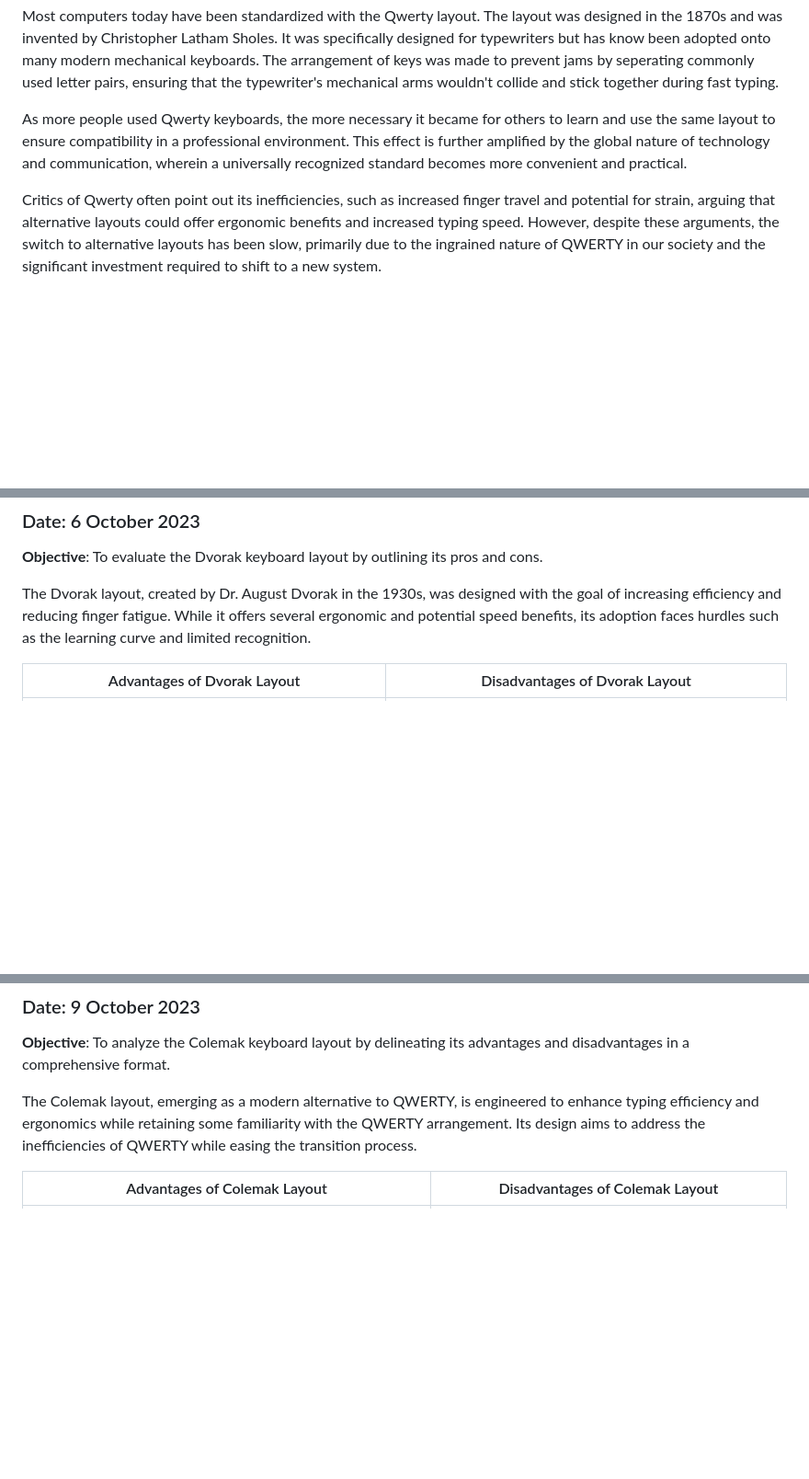
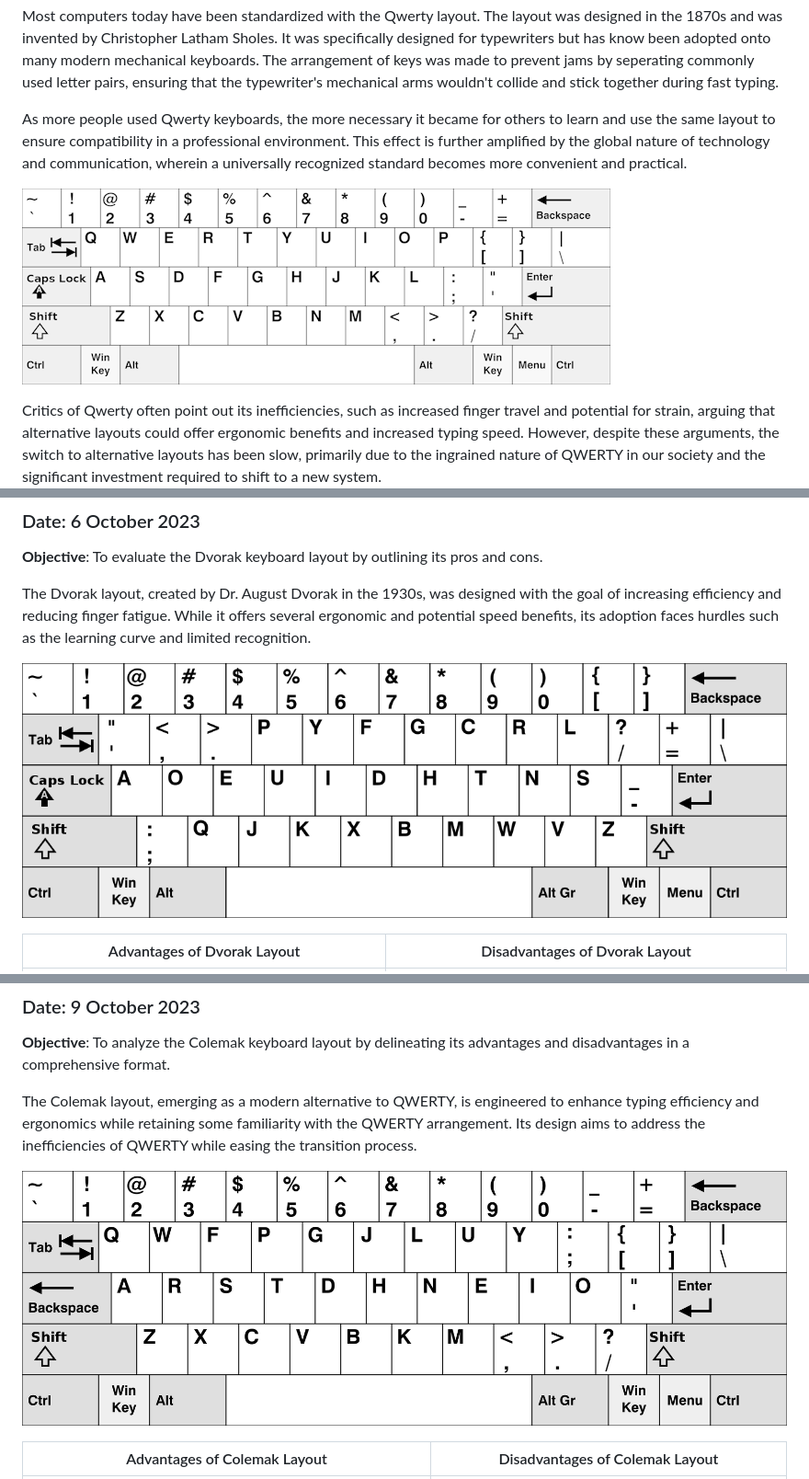
Before and after one commit to JoshuaMarkle/research-project, a Markdown page: research.md, 3 parts joined by grey strips. Shown: that part at 92% size. Rendered like a GitHub page; pictures changed too: docs/colemakLayout.png (added), docs/dvorakLayout.png (added), docs/qwertyLayout.png (added); blank space fills up the shorter version.

Commit message:
added layout images and created compilePDF.sh

```diff
--- a/research.md
+++ b/research.md
@@ -90,6 +90,8 @@ Most computers today have been standardized with the Qwerty layout. The layout w
 
 As more people used Qwerty keyboards, the more necessary it became for others to learn and use the same layout to ensure compatibility in a professional environment. This effect is further amplified by the global nature of technology and communication, wherein a universally recognized standard becomes more convenient and practical.
 
+![The qwerty keyboard layout](docs/qwertyLayout.png)
+
 Critics of Qwerty often point out its inefficiencies, such as increased finger travel and potential for strain, arguing that alternative layouts could offer ergonomic benefits and increased typing speed. However, despite these arguments, the switch to alternative layouts has been slow, primarily due to the ingrained nature of QWERTY in our society and the significant investment required to shift to a new system.
 
 | Advantages of QWERTY                                                                                                                     | Disadvantages of QWERTY                                                                                                                                      |
@@ -110,6 +112,8 @@ Critics of Qwerty often point out its inefficiencies, such as increased finger t
 
 The Dvorak layout, created by Dr. August Dvorak in the 1930s, was designed with the goal of increasing efficiency and reducing finger fatigue. While it offers several ergonomic and potential speed benefits, its adoption faces hurdles such as the learning curve and limited recognition.
 
+![The dvorak keyboard layout](docs/dvorakLayout.png)
+
 | Advantages of Dvorak Layout                                                                                                                 | Disadvantages of Dvorak Layout                                                                                                                 |
 | ------------------------------------------------------------------------------------------------------------------------------------------- | ---------------------------------------------------------------------------------------------------------------------------------------------- |
 | **Reduced Finger Movement**: Designed to minimize the distance fingers need to travel, potentially increasing typing speed.                 | **Steep Learning Curve**: Transitioning from QWERTY to Dvorak can be challenging and time-consuming, especially for proficient QWERTY typists. |
@@ -127,6 +131,8 @@ The Dvorak layout, created by Dr. August Dvorak in the 1930s, was designed with
 **Objective**: To analyze the Colemak keyboard layout by delineating its advantages and disadvantages in a comprehensive format.
 
 The Colemak layout, emerging as a modern alternative to QWERTY, is engineered to enhance typing efficiency and ergonomics while retaining some familiarity with the QWERTY arrangement. Its design aims to address the inefficiencies of QWERTY while easing the transition process.
+
+![The colemak keyboard layout](docs/colemakLayout.png)
 
 | Advantages of Colemak Layout                                                                                                                                | Disadvantages of Colemak Layout                                                                                                 |
 | ----------------------------------------------------------------------------------------------------------------------------------------------------------- | ------------------------------------------------------------------------------------------------------------------------------- |
```
Also changed, not shown: other parts of research.md (+2 -2 lines), 2 other files.
